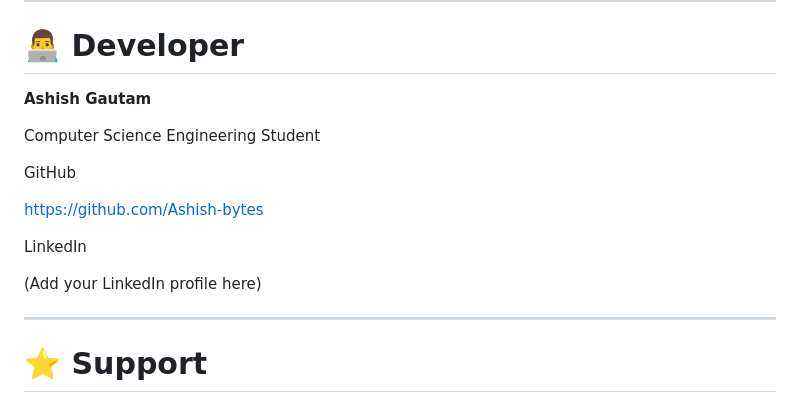
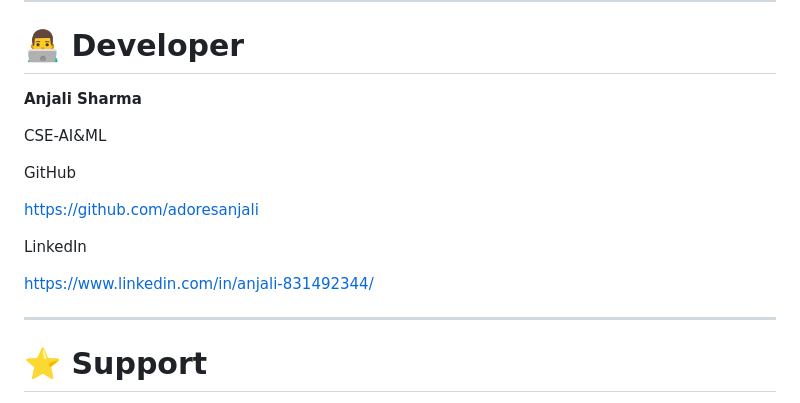
Before and after one commit to adoresanjali/AI-Cyber-Threat-Detection, a Markdown page: README.md, the part around the change. Drawn GitHub-style.

```diff
--- a/README.md
+++ b/README.md
@@ -278,17 +278,17 @@ The system generates:
 
 # 👨‍💻 Developer
 
-**Ashish Gautam**
+**Anjali Sharma**
 
-Computer Science Engineering Student
+CSE-AI&ML
 
 GitHub
 
-https://github.com/Ashish-bytes
+https://github.com/adoresanjali
 
 LinkedIn
 
-(Add your LinkedIn profile here)
+https://www.linkedin.com/in/anjali-831492344/
 
 ---
 
```
